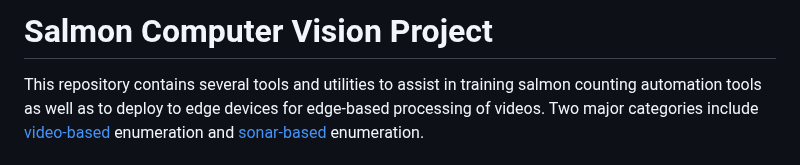
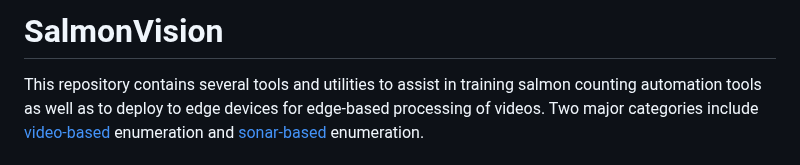
Before and after one commit to Salmon-Computer-Vision/salmon-computer-vision, a Markdown page: README.md, the part around the change. Drawn GitHub-style.

Commit message:
Update README with proper name of project

```diff
--- a/README.md
+++ b/README.md
@@ -1,4 +1,4 @@
-# Salmon Computer Vision Project
+# SalmonVision
 
 This repository contains several tools and utilities to assist in training
 salmon counting automation tools as well as to deploy to edge devices for
```
